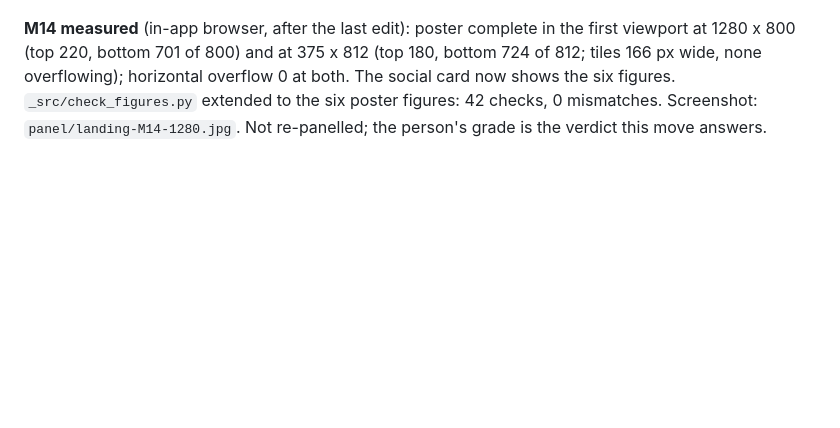
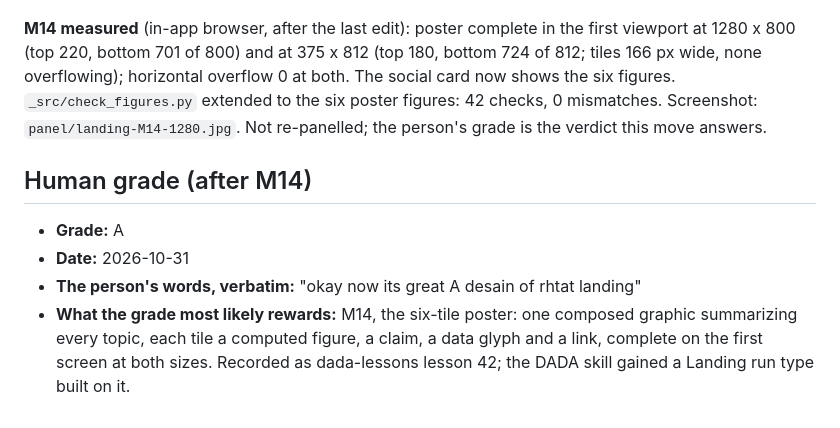
Before and after one commit to SolutionsAsService/MacroEconomics, a Markdown page: DESIGN-LOG.md, the part around the change. GitHub-like rendering; blank space fills up the shorter version.

Commit message:
Design log: the poster landing graded A

```diff
--- a/DESIGN-LOG.md
+++ b/DESIGN-LOG.md
@@ -354,3 +354,9 @@ Fence: the First screen rule; the six tiles must be complete above the fold at b
 Mode field: Advanced pole: a constructivist poster of the whole site. Acceptable pole: six topics, six numbers, six links.
 
 **M14 measured** (in-app browser, after the last edit): poster complete in the first viewport at 1280 x 800 (top 220, bottom 701 of 800) and at 375 x 812 (top 180, bottom 724 of 812; tiles 166 px wide, none overflowing); horizontal overflow 0 at both. The social card now shows the six figures. `_src/check_figures.py` extended to the six poster figures: 42 checks, 0 mismatches. Screenshot: `panel/landing-M14-1280.jpg`. Not re-panelled; the person's grade is the verdict this move answers.
+
+## Human grade (after M14)
+- **Grade:** A
+- **Date:** 2026-10-31
+- **The person's words, verbatim:** "okay now its great A desain of rhtat landing"
+- **What the grade most likely rewards:** M14, the six-tile poster: one composed graphic summarizing every topic, each tile a computed figure, a claim, a data glyph and a link, complete on the first screen at both sizes. Recorded as dada-lessons lesson 42; the DADA skill gained a Landing run type built on it.
```
